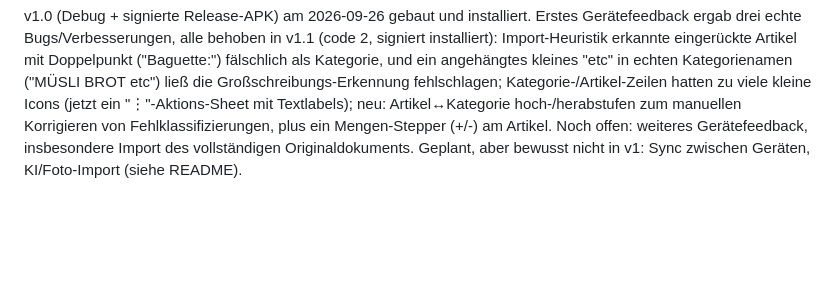
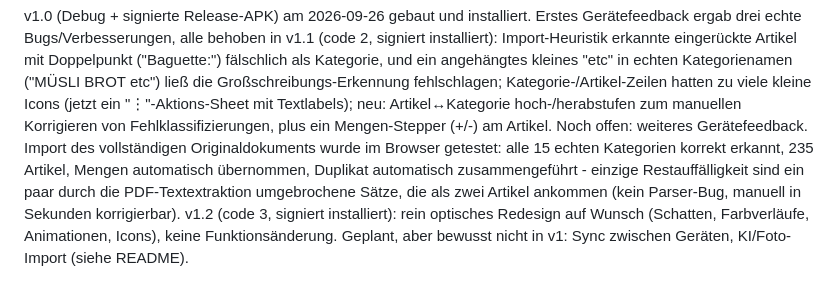
Before and after one commit to guushansen-pixel/einkaufsliste, a Markdown page: CLAUDE.md, the part around the change. Drawn GitHub-style; blank space fills up the shorter version.

Commit message:
Aktueller-Stand-Notiz: Volltest bestanden, v1.2 mit Redesign installiert
Co-Authored-By: Claude Sonnet 5 <noreply@anthropic.com>

```diff
--- a/CLAUDE.md
+++ b/CLAUDE.md
@@ -90,6 +90,12 @@ die Großschreibungs-Erkennung fehlschlagen; Kategorie-/Artikel-Zeilen hatten
 zu viele kleine Icons (jetzt ein "⋮"-Aktions-Sheet mit Textlabels); neu:
 Artikel↔Kategorie hoch-/herabstufen zum manuellen Korrigieren von
 Fehlklassifizierungen, plus ein Mengen-Stepper (+/-) am Artikel. Noch offen:
-weiteres Gerätefeedback, insbesondere Import des vollständigen
-Originaldokuments. Geplant, aber bewusst nicht in v1: Sync zwischen
+weiteres Gerätefeedback. Import des vollständigen Originaldokuments wurde
+im Browser getestet: alle 15 echten Kategorien korrekt erkannt, 235 Artikel,
+Mengen automatisch übernommen, Duplikat automatisch zusammengeführt - einzige
+Restauffälligkeit sind ein paar durch die PDF-Textextraktion umgebrochene
+Sätze, die als zwei Artikel ankommen (kein Parser-Bug, manuell in Sekunden
+korrigierbar). v1.2 (code 3, signiert installiert): rein optisches Redesign
+auf Wunsch (Schatten, Farbverläufe, Animationen, Icons), keine
+Funktionsänderung. Geplant, aber bewusst nicht in v1: Sync zwischen
 Geräten, KI/Foto-Import (siehe README).
```
